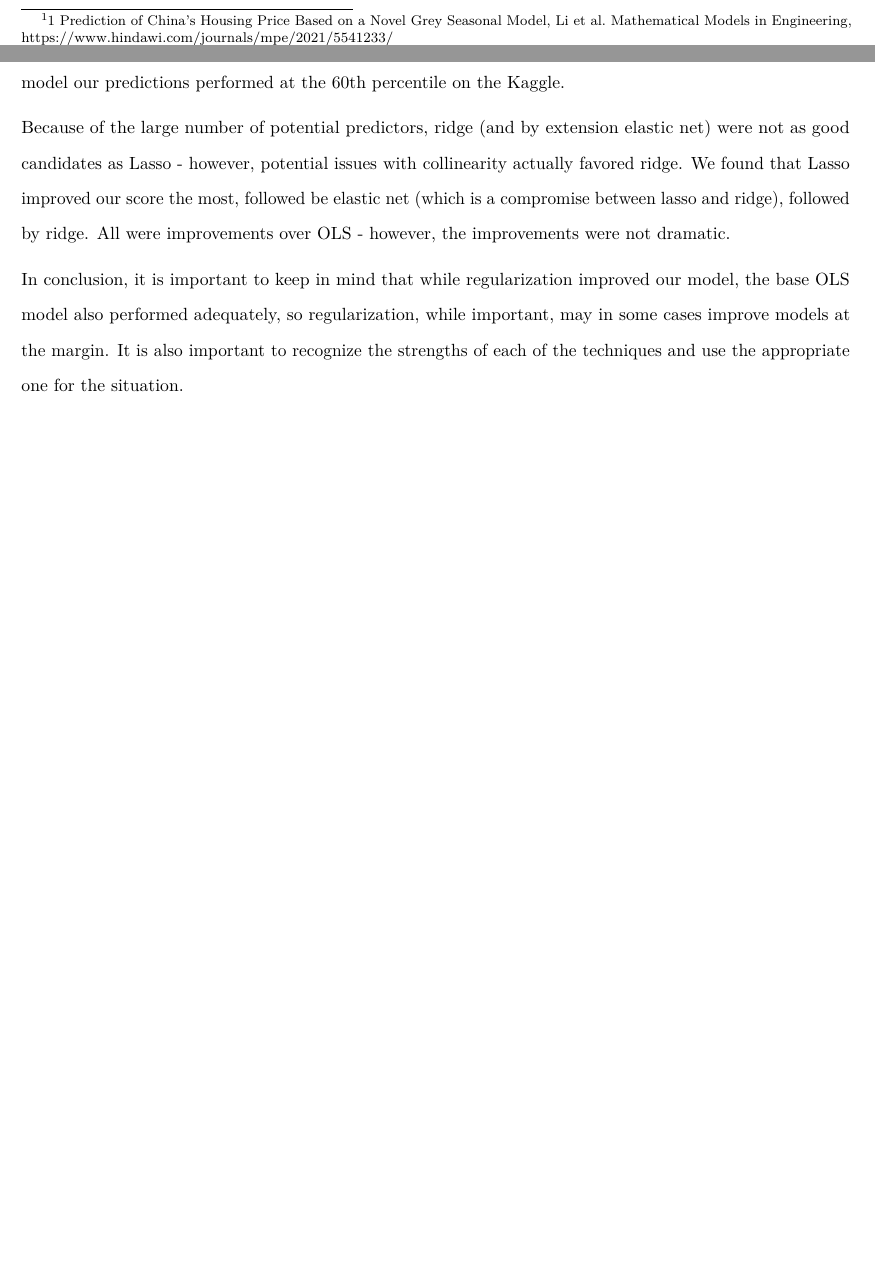
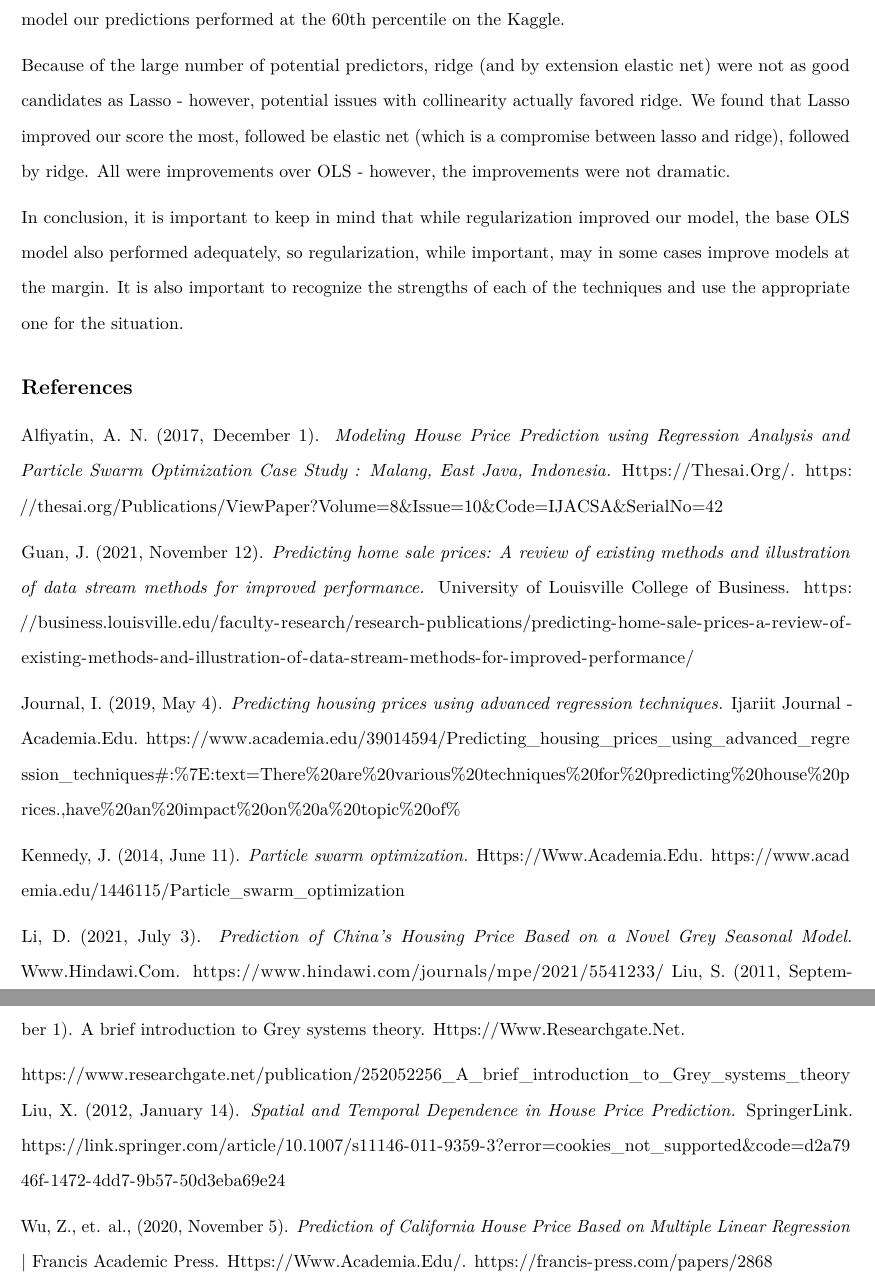
Before and after one commit to cwestsmith/data621-finalproject, an R Markdown document (Eric_Hirsch_621_Final_HomePrices.Rmd): two parts of pages 2 and 14 of 14 before the commit and two parts of pages 15 and 16 of 16 after it, joined at a grey line, cut at the place of the change, the shorter picture padded with empty space. Rendered offline with R 4.5, knitr and Pandoc, then LaTeX, with nearby package versions; some code elsewhere in the file could not run offline.

Commit message:
added references

```diff
--- a/Eric_Hirsch_621_Final_HomePrices.Rmd
+++ b/Eric_Hirsch_621_Final_HomePrices.Rmd
@@ -422,3 +421,21 @@ We used stepAIC to fit our OLS model.  StepAIC uses backward substitution to fin
 Because of the large number of potential predictors, ridge (and by extension elastic net) were not as good candidates as Lasso - however, potential issues with collinearity actually favored ridge.  We found that Lasso improved our score the most, followed be elastic net (which is a compromise between lasso and ridge), followed by ridge.  All were improvements over OLS - however, the improvements were not dramatic.
 
 In conclusion, it is important to keep in mind that while regularization improved our model, the base OLS model also performed adequately, so regularization, while important, may in some cases improve models at the margin.  It is also important to recognize the strengths of each of the techniques and use the appropriate one for the situation.
+
+## References
+
+Alfiyatin, A. N. (2017, December 1). *Modeling House Price Prediction using Regression Analysis and Particle Swarm Optimization Case Study : Malang, East Java, Indonesia.* Https://Thesai.Org/. https://thesai.org/Publications/ViewPaper?Volume=8&Issue=10&Code=IJACSA&SerialNo=42
+
+Guan, J. (2021, November 12). *Predicting home sale prices: A review of existing methods and illustration of data stream methods for improved performance.* University of Louisville College of Business.   https://business.louisville.edu/faculty-research/research-publications/predicting-home-sale-prices-a-review-of-existing-methods-and-illustration-of-data-stream-methods-for-improved-performance/
+
+Journal, I. (2019, May 4). *Predicting housing prices using advanced regression techniques.* Ijariit Journal - Academia.Edu. https://www.academia.edu/39014594/Predicting_housing_prices_using_advanced_regression_techniques#:%7E:text=There%20are%20various%20techniques%20for%20predicting%20house%20prices.,have%20an%20impact%20on%20a%20topic%20of%
+
+Kennedy, J. (2014, June 11). *Particle swarm optimization.* Https://Www.Academia.Edu. https://www.academia.edu/1446115/Particle_swarm_optimization
+
+Li, D. (2021, July 3). *Prediction of China’s Housing Price Based on a Novel Grey Seasonal Model.* Www.Hindawi.Com. https://www.hindawi.com/journals/mpe/2021/5541233/
+Liu, S. (2011, September 1). A brief introduction to Grey systems theory. Https://Www.Researchgate.Net.
+
+https://www.researchgate.net/publication/252052256_A_brief_introduction_to_Grey_systems_theory
+Liu, X. (2012, January 14). *Spatial and Temporal Dependence in House Price Prediction.* SpringerLink. https://link.springer.com/article/10.1007/s11146-011-9359-3?error=cookies_not_supported&code=d2a7946f-1472-4dd7-9b57-50d3eba69e24
+
+Wu, Z., et. al.,  (2020, November 5). *Prediction of California House Price Based on Multiple Linear Regression* | Francis Academic Press. Https://Www.Academia.Edu/. https://francis-press.com/papers/2868
```
Also changed, not shown: Eric_Hirsch_621_Final_HomePrices.Rmd (7 more changed lines).
